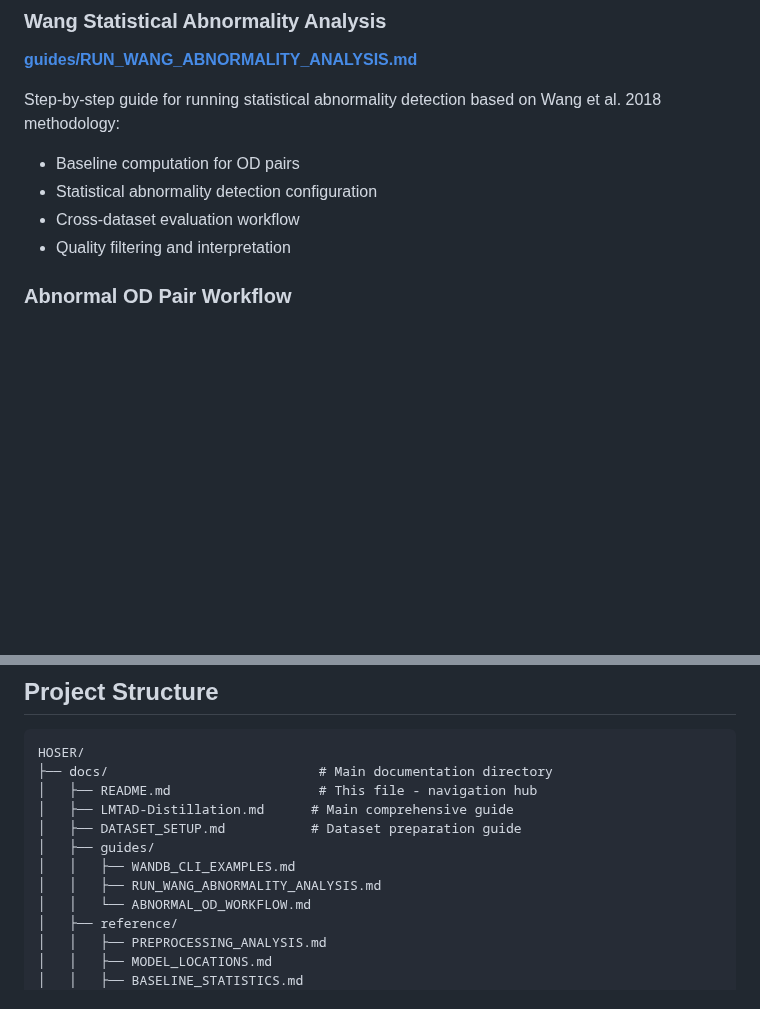
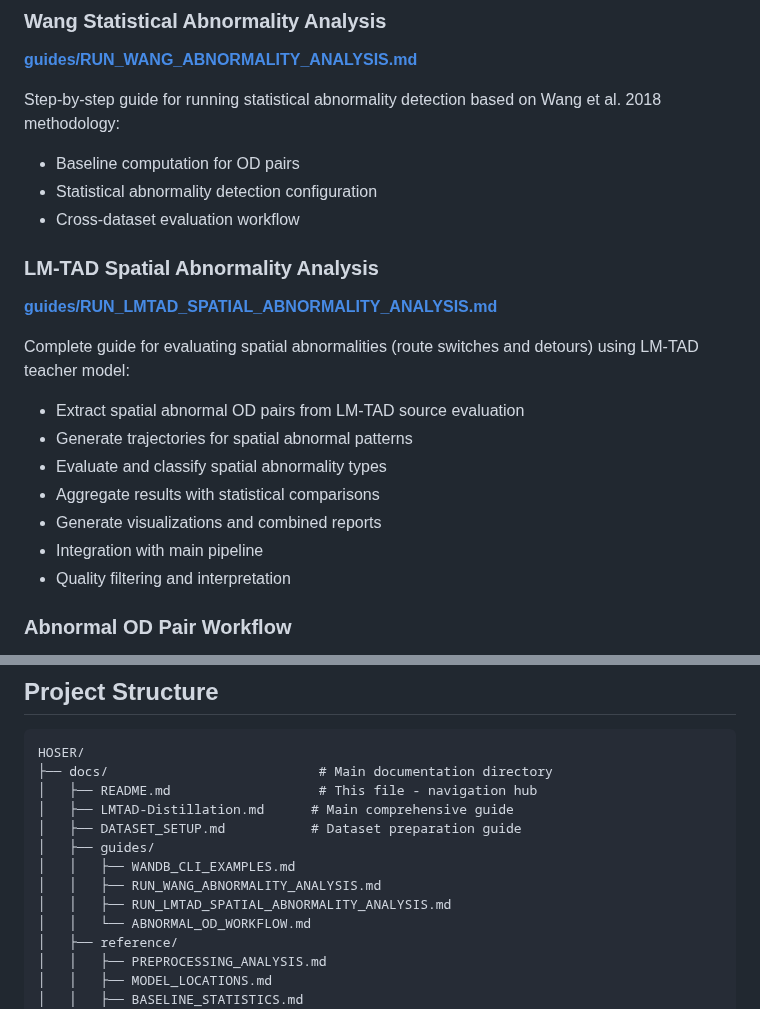
Before and after one commit to matercomus/HOSER, a Markdown page: docs/README.md, 2 parts joined by grey strips. Rendered like a GitHub page; blank space fills up the shorter version.

Commit message:
📝 docs: add LM-TAD spatial abnormality guide to docs README

```diff
--- a/docs/README.md
+++ b/docs/README.md
@@ -98,6 +98,19 @@ Step-by-step guide for running statistical abnormality detection based on Wang e
 - Baseline computation for OD pairs
 - Statistical abnormality detection configuration
 - Cross-dataset evaluation workflow
+
+### LM-TAD Spatial Abnormality Analysis
+
+**[guides/RUN_LMTAD_SPATIAL_ABNORMALITY_ANALYSIS.md](guides/RUN_LMTAD_SPATIAL_ABNORMALITY_ANALYSIS.md)**
+
+Complete guide for evaluating spatial abnormalities (route switches and detours) using LM-TAD teacher model:
+
+- Extract spatial abnormal OD pairs from LM-TAD source evaluation
+- Generate trajectories for spatial abnormal patterns
+- Evaluate and classify spatial abnormality types
+- Aggregate results with statistical comparisons
+- Generate visualizations and combined reports
+- Integration with main pipeline
 - Quality filtering and interpretation
 
 ### Abnormal OD Pair Workflow
@@ -364,6 +377,7 @@ HOSER/
 │   ├── guides/
 │   │   ├── WANDB_CLI_EXAMPLES.md
 │   │   ├── RUN_WANG_ABNORMALITY_ANALYSIS.md
+│   │   ├── RUN_LMTAD_SPATIAL_ABNORMALITY_ANALYSIS.md
 │   │   └── ABNORMAL_OD_WORKFLOW.md
 │   ├── reference/
 │   │   ├── PREPROCESSING_ANALYSIS.md
```
